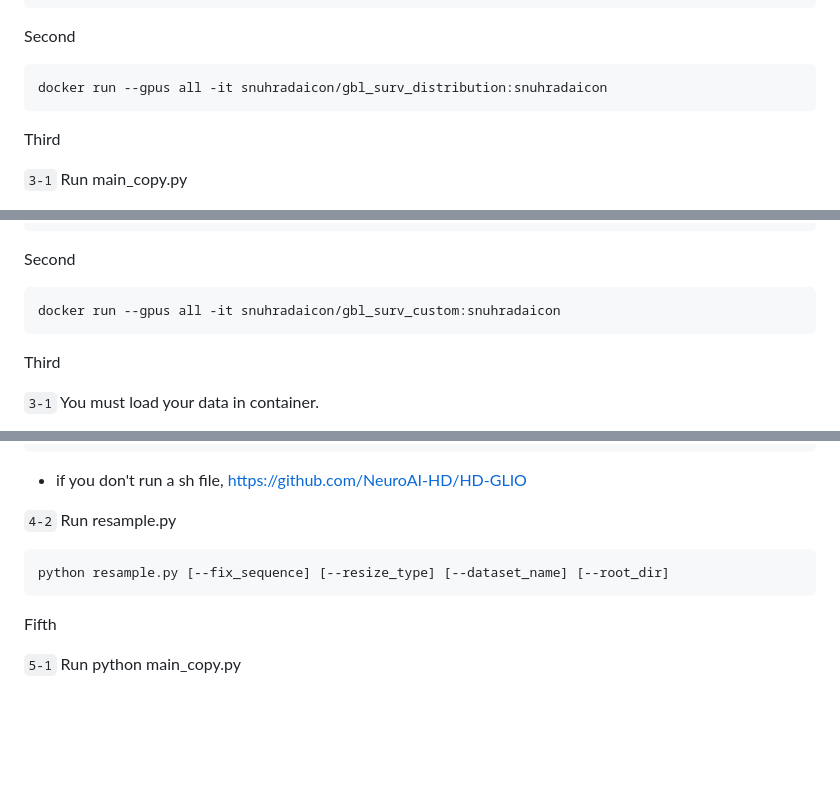
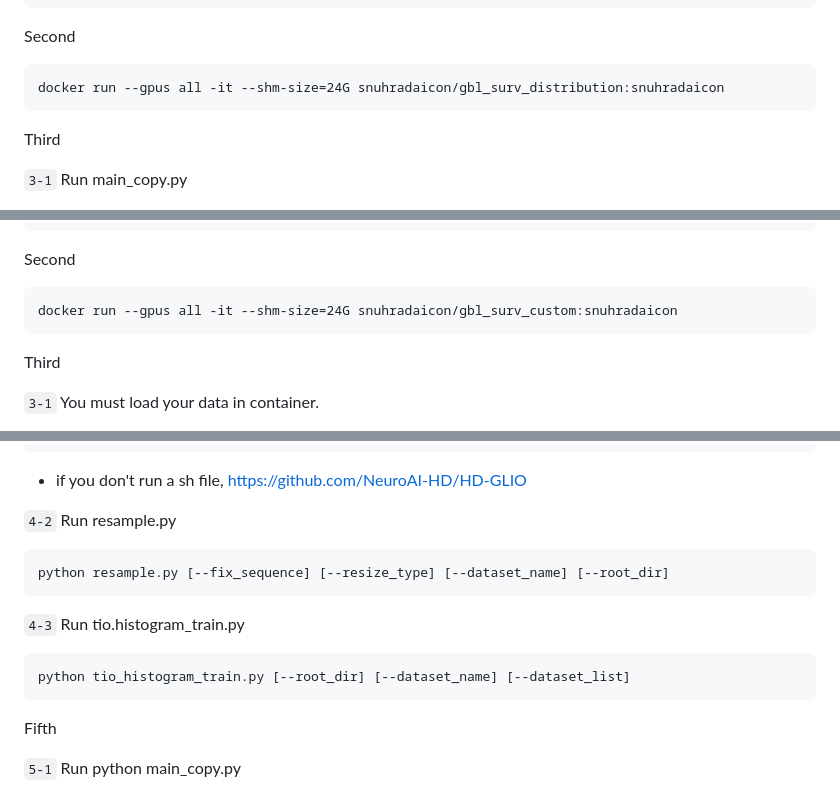
Before and after one commit to kyuchoi/3D_MRI_survival_glioma, a Markdown page: README.md, 3 parts joined by grey strips. Drawn GitHub-style; blank space fills up the shorter version.

Commit message:
Home Readme.md Revision

````diff
--- a/README.md
+++ b/README.md
@@ -80,7 +90,7 @@ First
 
 Second
 
-    docker run --gpus all -it snuhradaicon/gbl_surv_distribution:snuhradaicon
+    docker run --gpus all -it --shm-size=24G snuhradaicon/gbl_surv_distribution:snuhradaicon
 
 
 Third
@@ -113,7 +123,7 @@ First
 
 Second
 
-    docker run --gpus all -it snuhradaicon/gbl_surv_custom:snuhradaicon
+    docker run --gpus all -it --shm-size=24G snuhradaicon/gbl_surv_custom:snuhradaicon
 
 
 Third
@@ -140,6 +150,11 @@ Fourth
     python resample.py [--fix_sequence] [--resize_type] [--dataset_name] [--root_dir]
 
 
+```4-3``` Run tio.histogram_train.py
+
+    python tio_histogram_train.py [--root_dir] [--dataset_name] [--dataset_list]
+
+
 Fifth
 
 
````
Also changed, not shown: other parts of README.md (+11 -1 lines).
